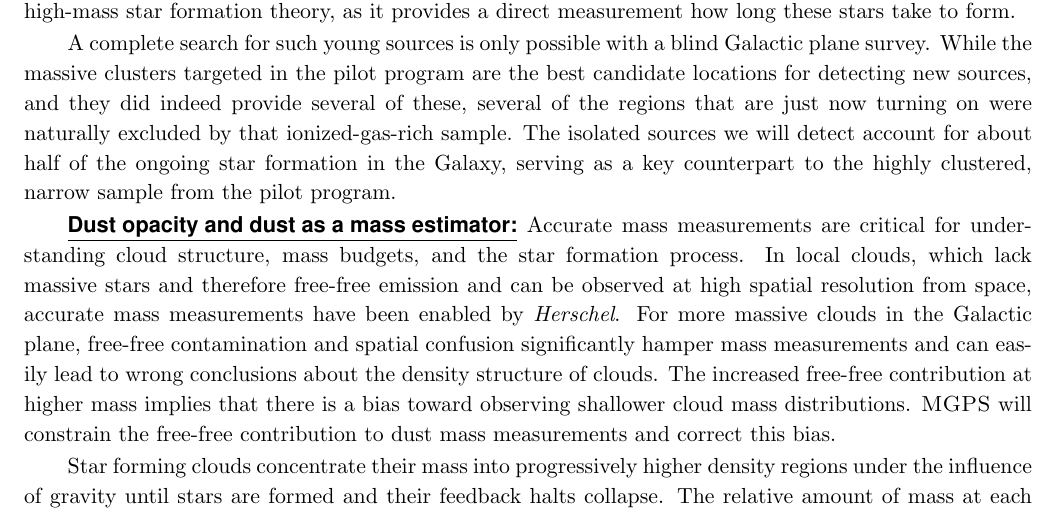
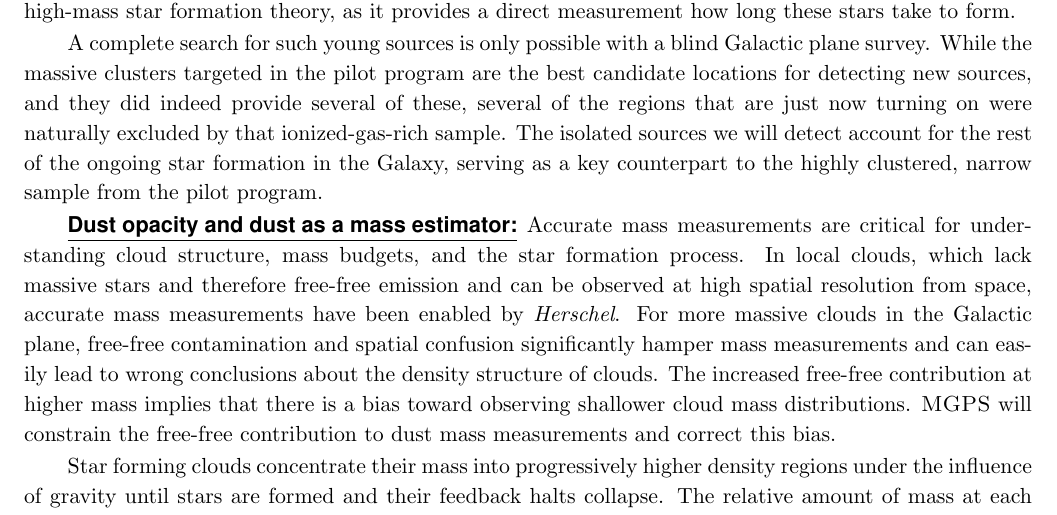
Before and after one commit to keflavich/MGPS, a LaTeX paper (proposal_2019A/MGPS_2019_proposal.tex): part of page 2 of 6, cut so that both start at the same text. Compiled offline with pdfLaTeX; a LaTeX package or settings file that is missing is left out.

Commit message:
fix 'half'

```diff
--- a/proposal_2019A/MGPS_2019_proposal.tex
+++ b/proposal_2019A/MGPS_2019_proposal.tex
@@ -128,7 +128,7 @@ plane survey.  While the massive clusters targeted in the pilot program are the
 best candidate locations for detecting new sources, and they did indeed provide
 several of these, several of  the regions that are just now turning on were
 naturally excluded by that ionized-gas-rich sample.  The isolated sources we
-will detect account for about half of the ongoing star formation in the Galaxy,
+will detect account for the rest of the ongoing star formation in the Galaxy,
 serving as a key counterpart to the highly clustered, narrow sample from the
 pilot program.
 
```
